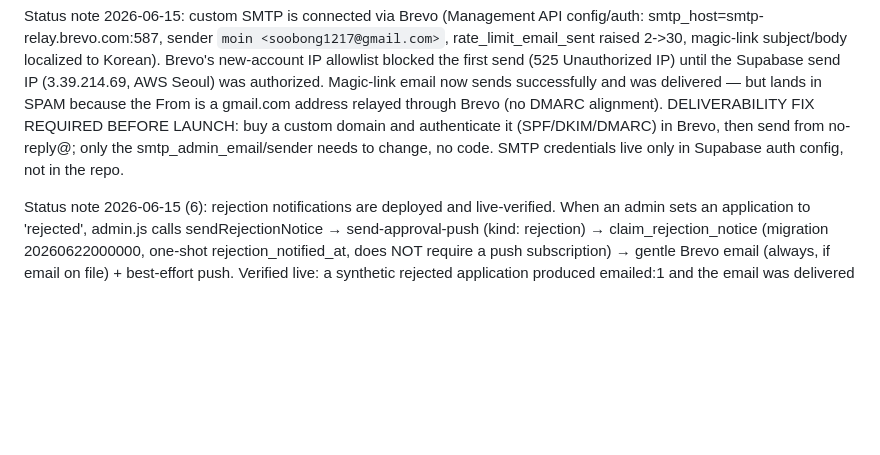
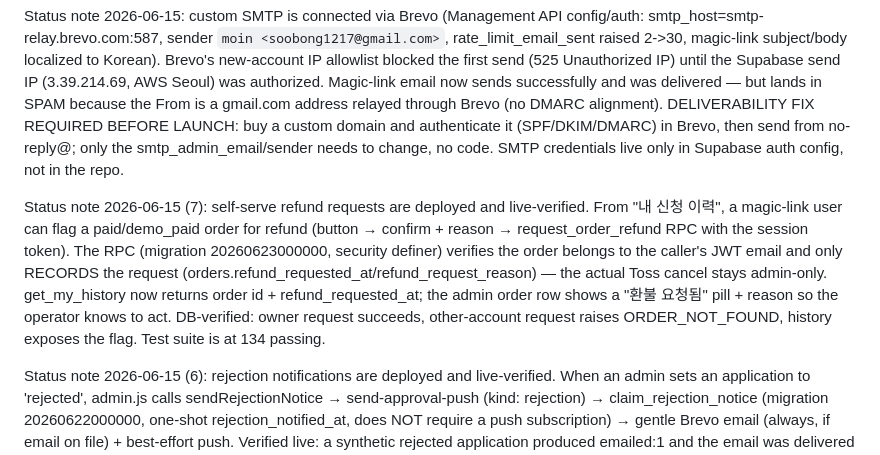
Before and after one commit to Subong-Noah-Kim/moin, a Markdown page: TODO.md, the part around the change. GitHub-like rendering; blank space fills up the shorter version.

Commit message:
Record self-serve refund requests in the backlog
Co-Authored-By: Claude Fable 5 <noreply@anthropic.com>

```diff
--- a/TODO.md
+++ b/TODO.md
@@ -19,6 +19,8 @@ Status note: the application-order link feature (신청 후 결제) is deployed
 Status note 2026-06-13 (2): account-free history is deployed. Applications now require an email (validated in the edge function, stored lowercased), and `my-history.html` lets visitors request a Supabase Auth magic link and view their own applications/orders via the `get_my_history` security-definer RPC (JWT email identity, token columns excluded, anon execution revoked). The admin policy audit confirmed every authenticated policy gates on `is_admin()`, so magic-link users hold no admin access. Live-verified: EMAIL_REQUIRED/EMAIL_INVALID mapping, lowercased storage, history RPC scoping under a simulated session, OTP send 200, and the live page loads without runtime errors. Test suite is at 115 passing.
 
 Status note 2026-06-15: custom SMTP is connected via Brevo (Management API config/auth: smtp_host=smtp-relay.brevo.com:587, sender `moin <soobong1217@gmail.com>`, rate_limit_email_sent raised 2->30, magic-link subject/body localized to Korean). Brevo's new-account IP allowlist blocked the first send (525 Unauthorized IP) until the Supabase send IP (3.39.214.69, AWS Seoul) was authorized. Magic-link email now sends successfully and was delivered — but lands in SPAM because the From is a gmail.com address relayed through Brevo (no DMARC alignment). DELIVERABILITY FIX REQUIRED BEFORE LAUNCH: buy a custom domain and authenticate it (SPF/DKIM/DMARC) in Brevo, then send from no-reply@<domain>; only the smtp_admin_email/sender needs to change, no code. SMTP credentials live only in Supabase auth config, not in the repo.
+
+Status note 2026-06-15 (7): self-serve refund requests are deployed and live-verified. From "내 신청 이력", a magic-link user can flag a paid/demo_paid order for refund (button → confirm + reason → request_order_refund RPC with the session token). The RPC (migration 20260623000000, security definer) verifies the order belongs to the caller's JWT email and only RECORDS the request (orders.refund_requested_at/refund_request_reason) — the actual Toss cancel stays admin-only. get_my_history now returns order id + refund_requested_at; the admin order row shows a "환불 요청됨" pill + reason so the operator knows to act. DB-verified: owner request succeeds, other-account request raises ORDER_NOT_FOUND, history exposes the flag. Test suite is at 134 passing.
 
 Status note 2026-06-15 (6): rejection notifications are deployed and live-verified. When an admin sets an application to 'rejected', admin.js calls sendRejectionNotice → send-approval-push (kind: rejection) → claim_rejection_notice (migration 20260622000000, one-shot rejection_notified_at, does NOT require a push subscription) → gentle Brevo email (always, if email on file) + best-effort push. Verified live: a synthetic rejected application produced emailed:1 and the email was delivered to the inbox ("moin · <meetup> 신청 결과 안내"), and a second call returned claimed:false (idempotent). Closes the gap where approval was notified but rejection was silent. Test suite is at 130 passing.
 
```
